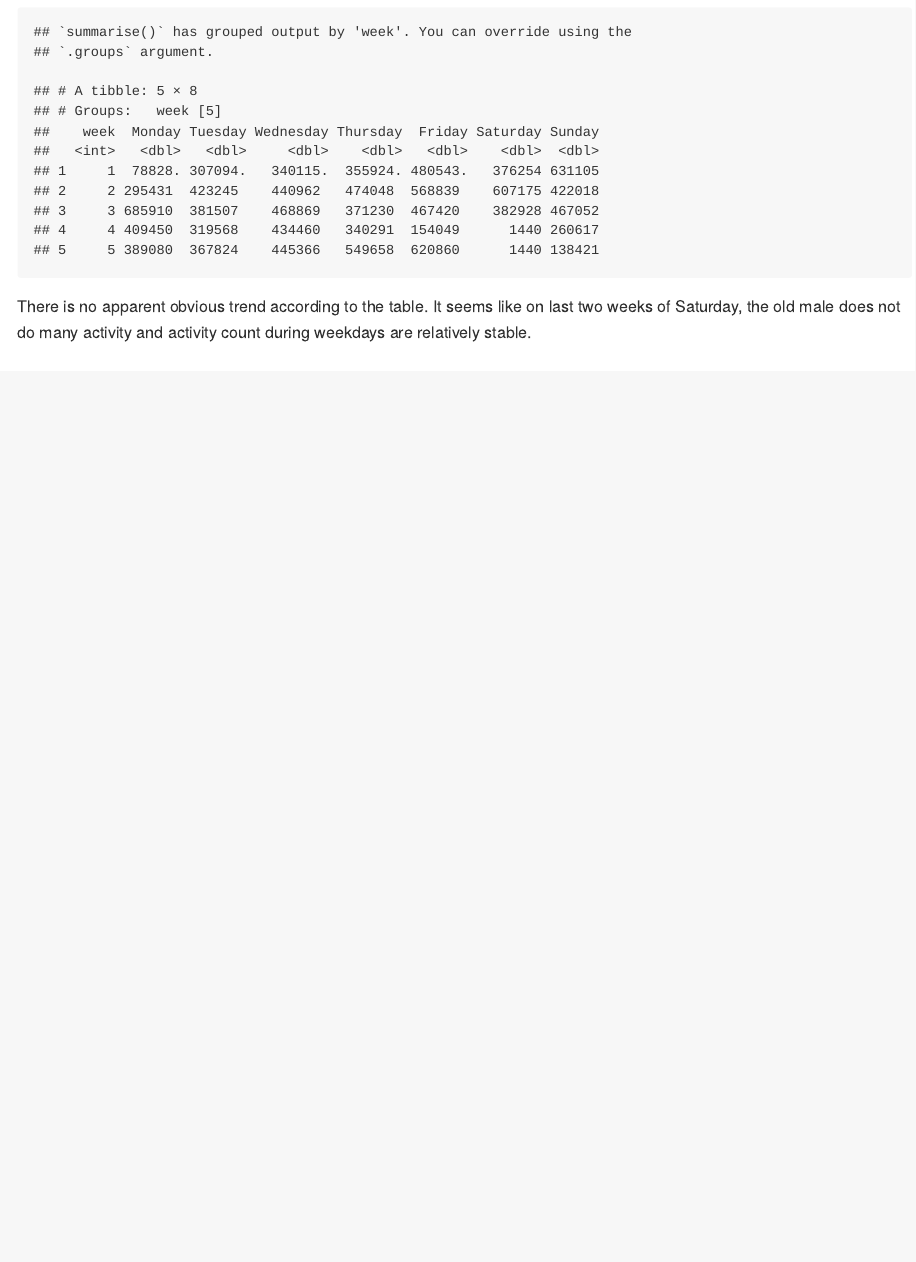
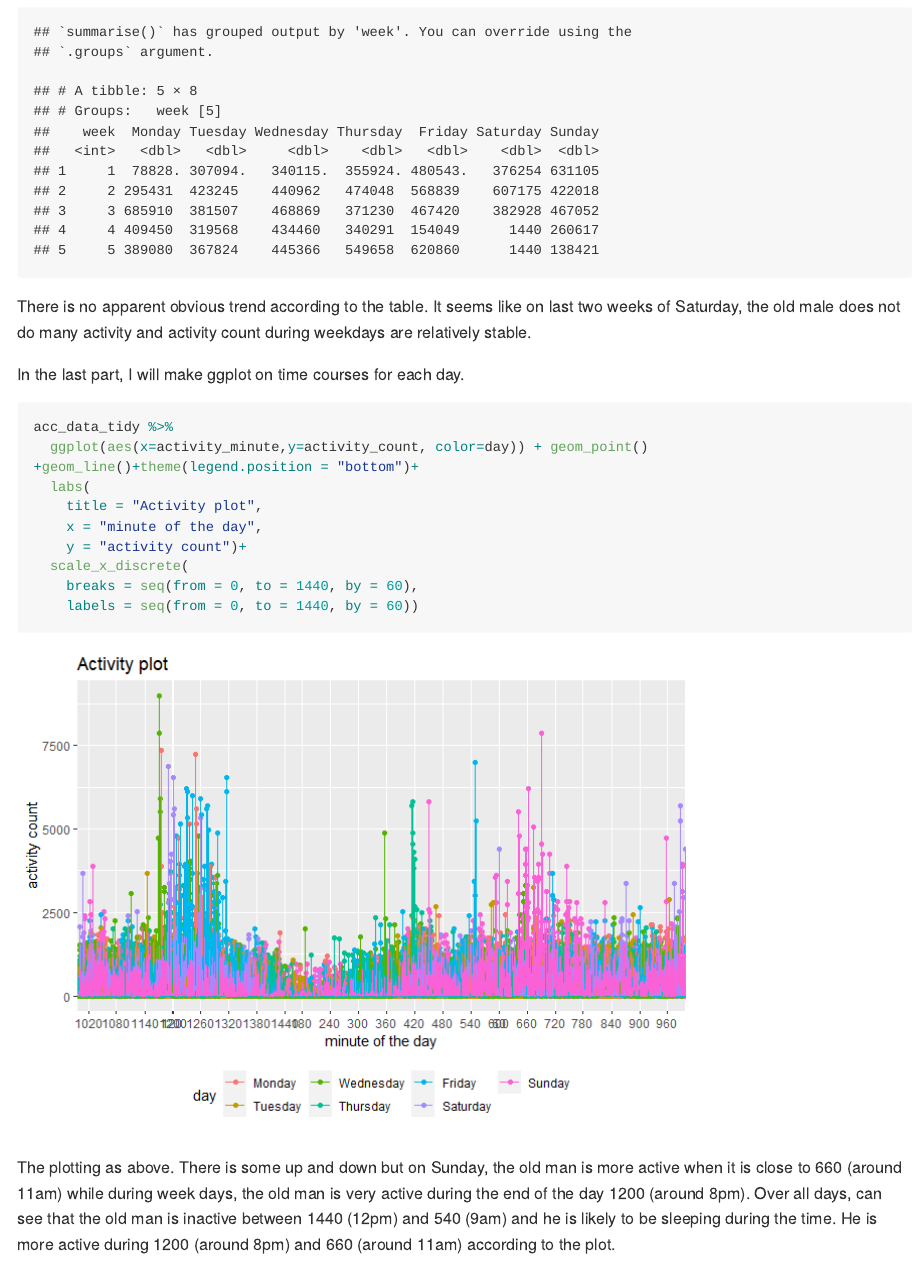
Before and after one commit to ShunXie/p8105_hw3_sx2337, an R Markdown document (p8105_hw3_sx2337.Rmd): the page in a window 1100 px wide, from 2680 px down. The pictures show the output file p8105_hw3_sx2337.md that the author committed with the source, drawn offline in the style of GitHub; long lines of code are wrapped.

Commit message:
Update Question 2

````diff
--- a/p8105_hw3_sx2337.Rmd
+++ b/p8105_hw3_sx2337.Rmd
@@ -74,3 +74,23 @@ acc_data_tidy %>%
   )
 ```
 There is no apparent obvious trend according to the table. It seems like on last two weeks of Saturday, the old male does not do many activity and activity count during weekdays are relatively stable.
+
+
+
+In the last part, I will make ggplot on time courses for each day.
+
+
+```{r}
+acc_data_tidy %>%
+  ggplot(aes(x=activity_minute,y=activity_count, color=day)) + geom_point() +geom_line()+theme(legend.position = "bottom")+
+  labs(
+    title = "Activity plot",
+    x = "minute of the day",
+    y = "activity count")+
+  scale_x_discrete(
+    breaks = seq(from = 0, to = 1440, by = 60),
+    labels = seq(from = 0, to = 1440, by = 60))
+
+```
+
+The plotting as above. There is some up and down but on Sunday, the old man is more active when it is close to 660 (around 11am) while during week days, the old man is very active during the end of the day 1200 (around 8pm). Over all days, can see that the old man is inactive between 1440 (12pm) and 540 (9am) and he is likely to be sleeping during the time. He is more active during 1200 (around 8pm) and 660 (around 11am) according to the plot.
````
Also changed, not shown: p8105_hw3_sx2337.md, p8105_hw3_sx2337_files/figure-gfm/unnamed-chunk-5-1.png (added), p8105_hw3_sx2337_files/figure-gfm/unnamed-chunk-6-1.png (added).
